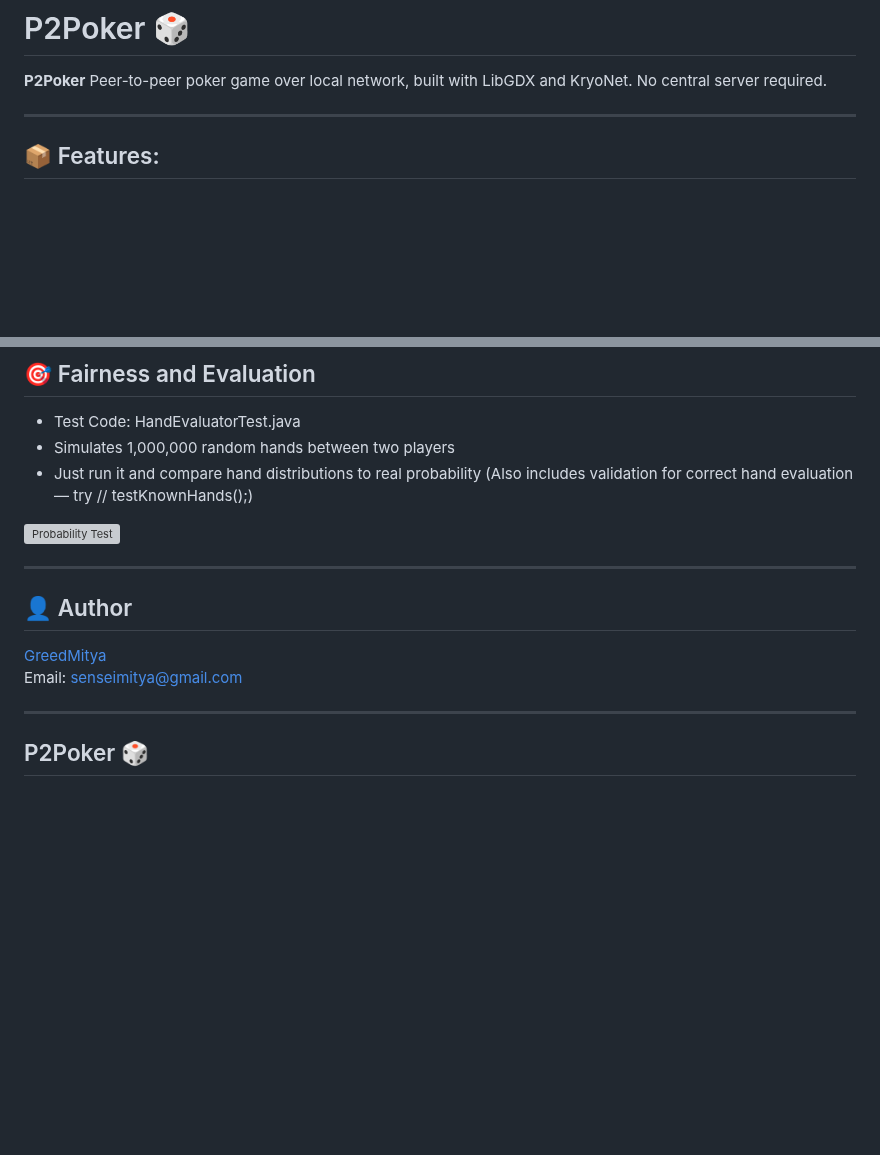
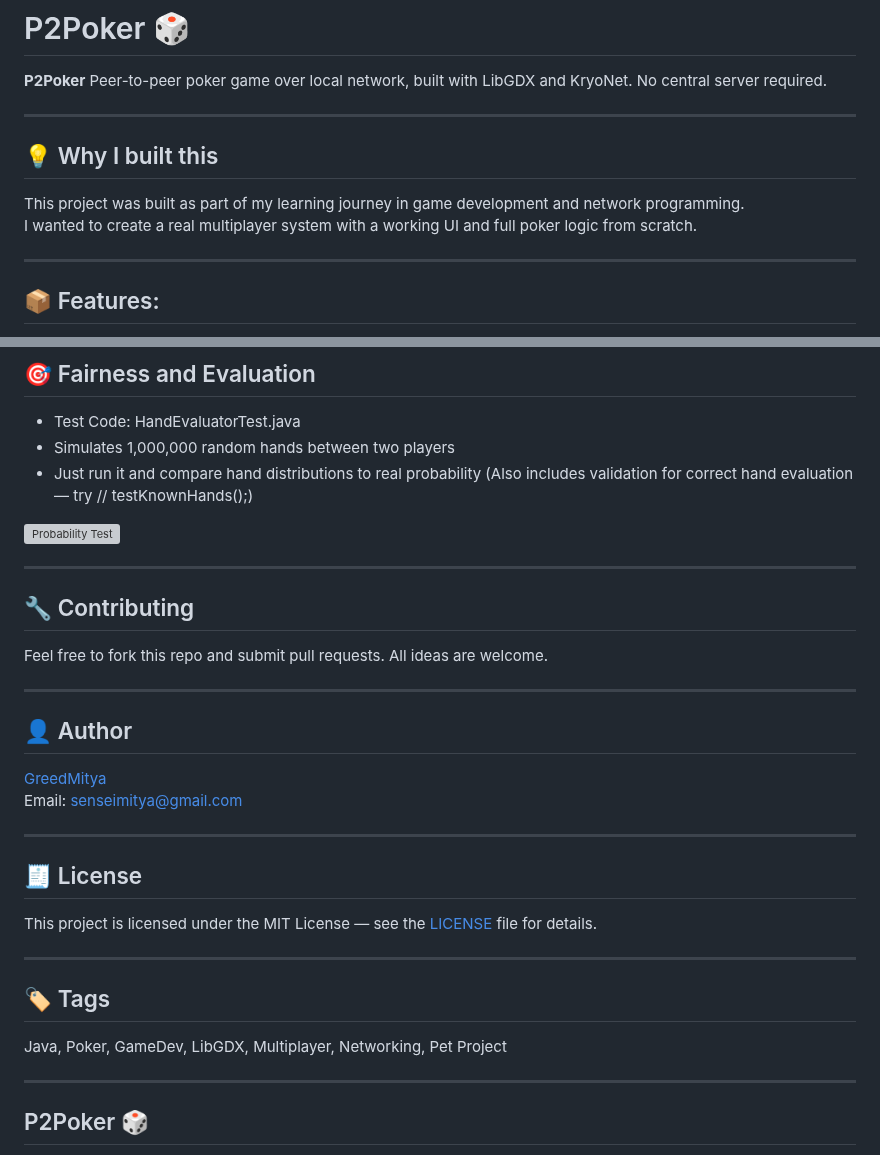
Before and after one commit to GreedMitya/P2Poker, a Markdown page: README.md, 2 parts joined by grey strips. Drawn GitHub-style; blank space fills up the shorter version; grey boxes are pictures that could not be loaded.

```diff
--- a/README.md
+++ b/README.md
@@ -4,6 +4,14 @@
 No central server required.
 
 ---
+
+
+## 💡 Why I built this
+This project was built as part of my learning journey in game development and network programming.
+I wanted to create a real multiplayer system with a working UI and full poker logic from scratch.
+
+---
+
 
 ## 📦 Features:
 - LAN poker for 2–6 players
@@ -73,10 +79,27 @@ You can download the ready-to-use `.exe` file here:
 <img width="606" height="600" alt="Probability Test" src="https://github.com/user-attachments/assets/0f124052-6064-4da1-afea-ed616504ef3c" />
 
 ---
+
+## 🔧 Contributing
+Feel free to fork this repo and submit pull requests. All ideas are welcome.
+
+---
+
+
 ## 👤 Author
 
 [GreedMitya](https://github.com/GreedMitya)
 Email: senseimitya@gmail.com
+
+---
+
+## 🧾 License
+This project is licensed under the MIT License — see the [LICENSE](LICENSE) file for details.
+
+---
+
+## 🏷️ Tags
+Java, Poker, GameDev, LibGDX, Multiplayer, Networking, Pet Project
 
 ---
 
```
Also changed, not shown: other parts of README.md (+0 -2 lines).
